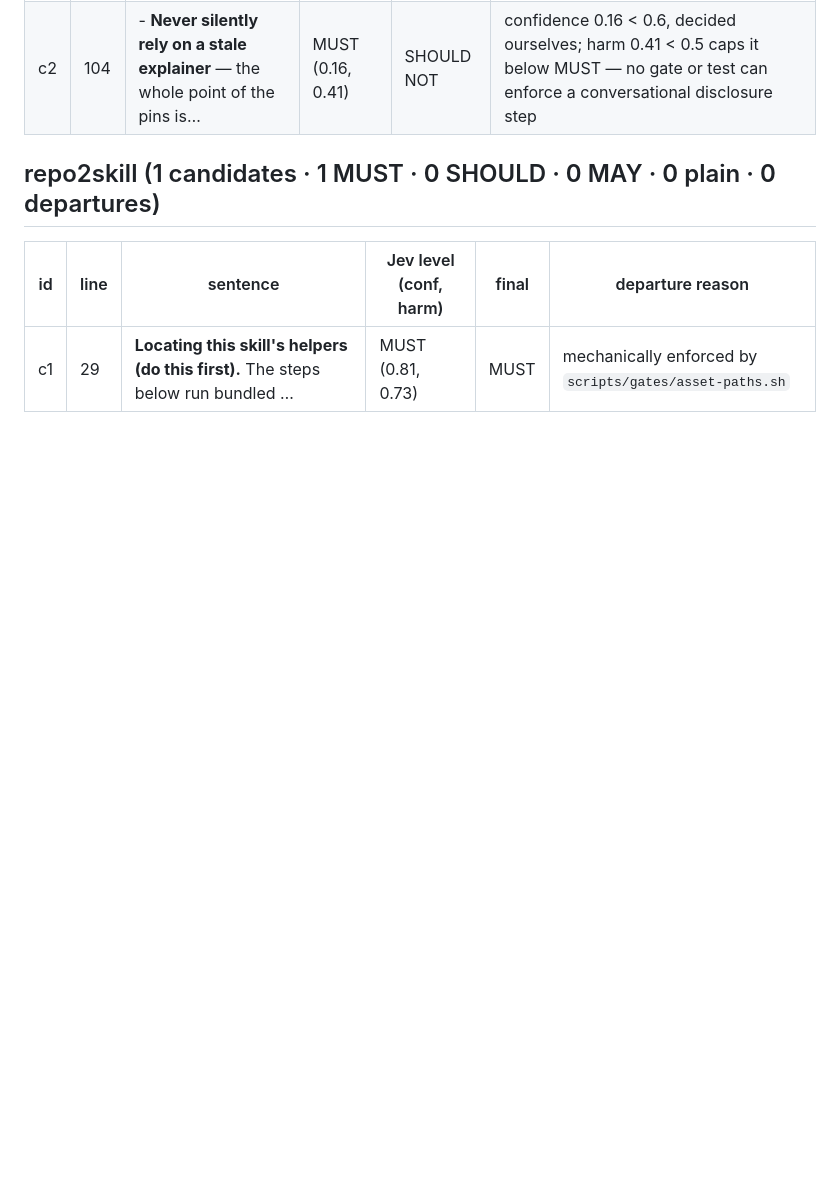
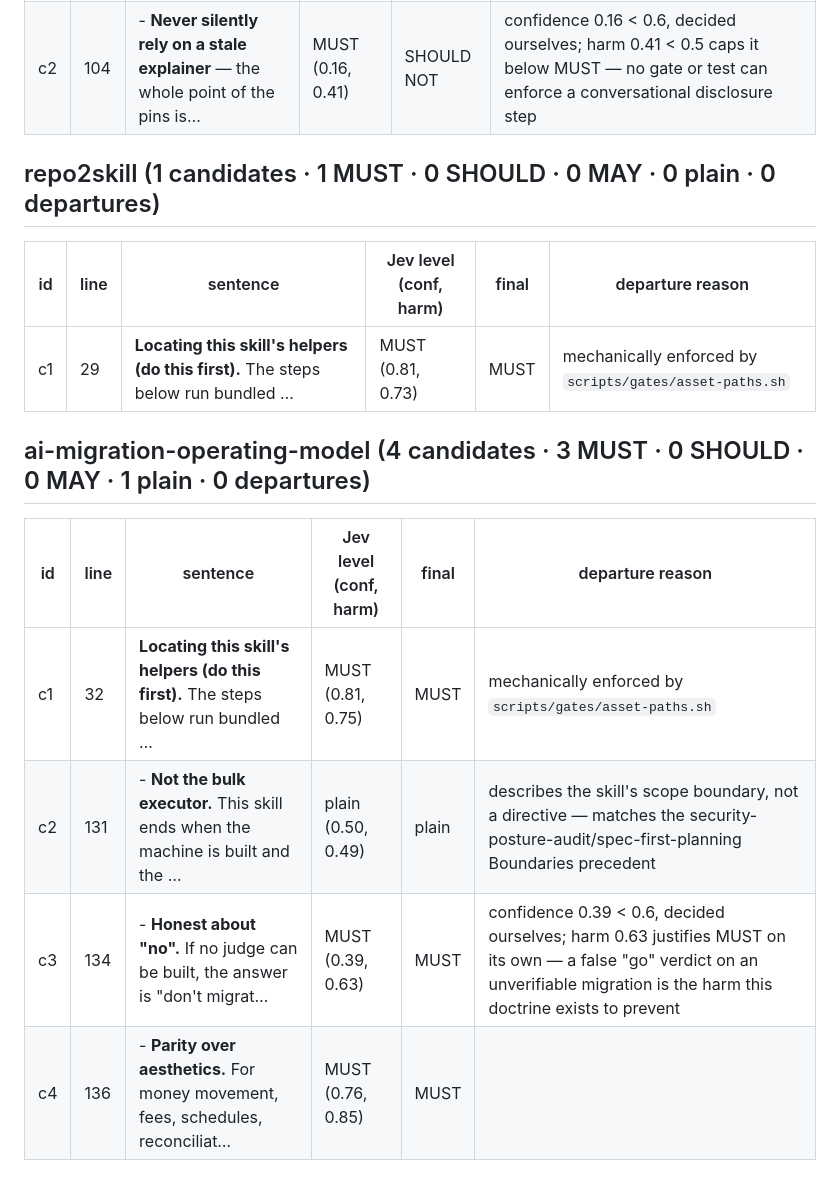
Before and after one commit to dhanesh/agent-skills, a Markdown page: docs/rfc2119/2026-09-19-classification.md, the part around the change. Rendered like a GitHub page; blank space fills up the shorter version.

```diff
--- a/docs/rfc2119/2026-09-19-classification.md
+++ b/docs/rfc2119/2026-09-19-classification.md
@@ -270,3 +270,12 @@ Skills appear in rewrite order.
 | id | line | sentence | Jev level (conf, harm) | final | departure reason |
 |---|---|---|---|---|---|
 | c1 | 29 | **Locating this skill's helpers (do this first).** The steps below run bundled … | MUST (0.81, 0.73) | MUST | mechanically enforced by `scripts/gates/asset-paths.sh` |
+
+## ai-migration-operating-model (4 candidates · 3 MUST · 0 SHOULD · 0 MAY · 1 plain · 0 departures)
+
+| id | line | sentence | Jev level (conf, harm) | final | departure reason |
+|---|---|---|---|---|---|
+| c1 | 32 | **Locating this skill's helpers (do this first).** The steps below run bundled … | MUST (0.81, 0.75) | MUST | mechanically enforced by `scripts/gates/asset-paths.sh` |
+| c2 | 131 | - **Not the bulk executor.** This skill ends when the machine is built and the … | plain (0.50, 0.49) | plain | describes the skill's scope boundary, not a directive — matches the security-posture-audit/spec-first-planning Boundaries precedent |
+| c3 | 134 | - **Honest about "no".** If no judge can be built, the answer is "don't migrat… | MUST (0.39, 0.63) | MUST | confidence 0.39 < 0.6, decided ourselves; harm 0.63 justifies MUST on its own — a false "go" verdict on an unverifiable migration is the harm this doctrine exists to prevent |
+| c4 | 136 | - **Parity over aesthetics.** For money movement, fees, schedules, reconciliat… | MUST (0.76, 0.85) | MUST | |
```
Also changed, not shown: ai-migration-operating-model/SKILL.md (+10 -8 lines).
